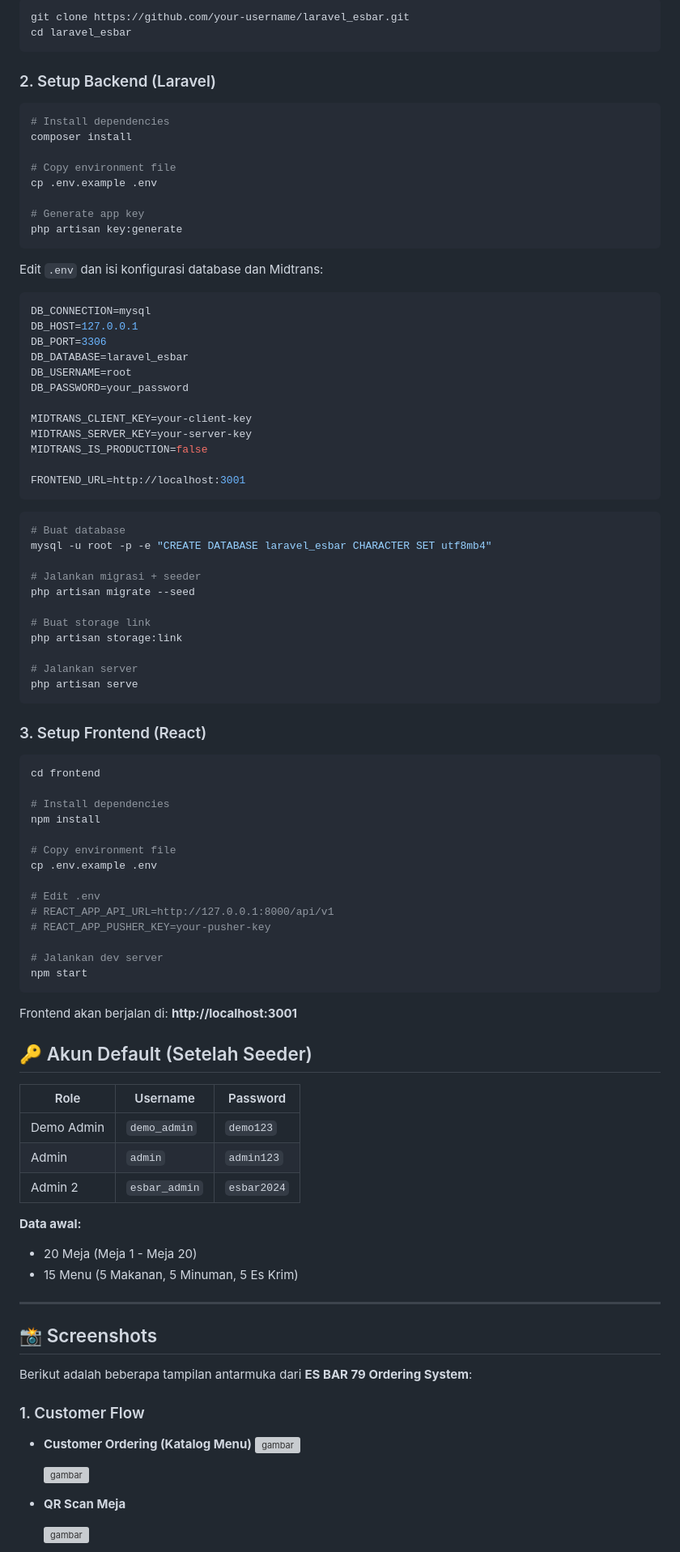
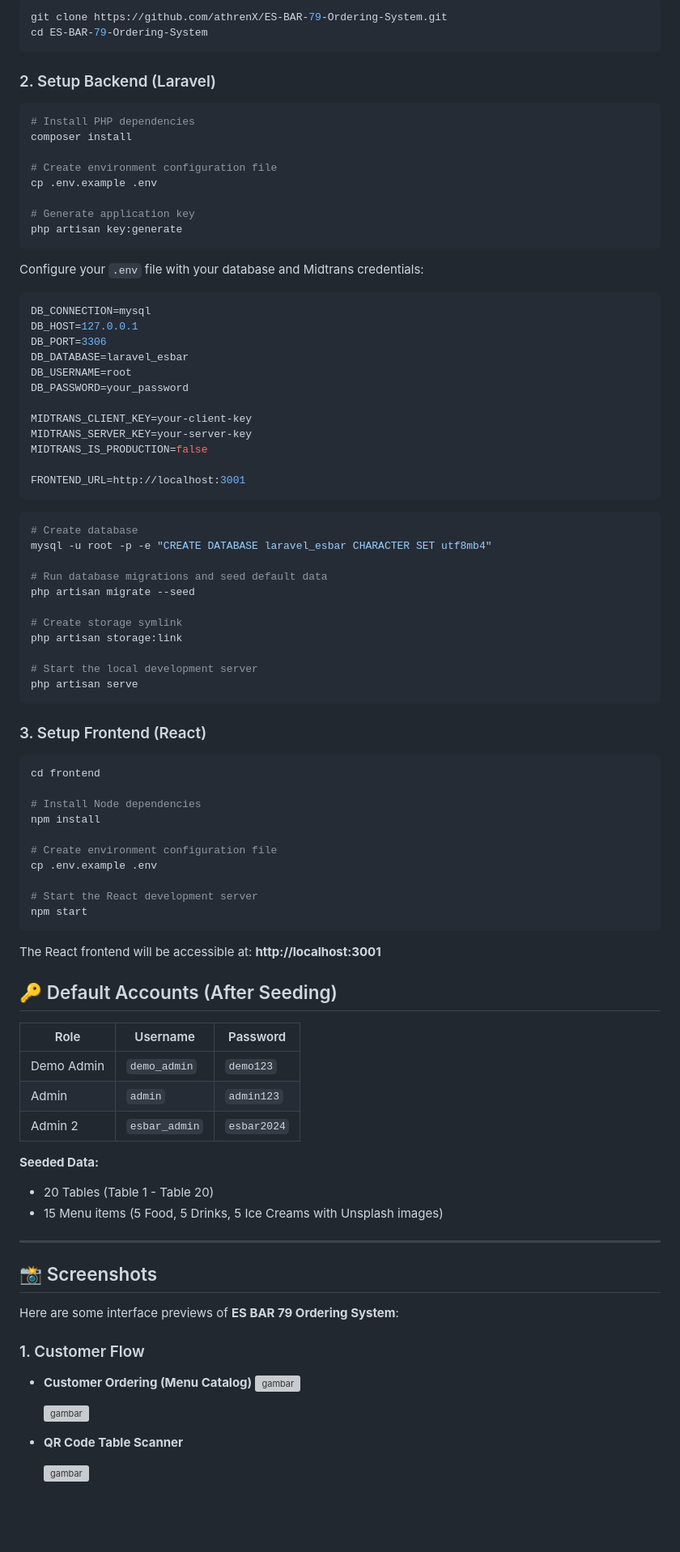
Before and after one commit to athrenX/ES-BAR-79-Ordering-System, a Markdown page: README.md, the part around one of its changes. Shown at 81% size. Rendered like a GitHub page; blank space fills up the shorter version; grey boxes are pictures that could not be loaded.

````diff
--- a/README.md
+++ b/README.md
@@ -80,22 +80,22 @@ ES BAR 79 Ordering System adalah aplikasi pemesanan restoran berbasis web yang m
 ```bash
-git clone https://github.com/your-username/laravel_esbar.git
-cd laravel_esbar
+git clone https://github.com/athrenX/ES-BAR-79-Ordering-System.git
+cd ES-BAR-79-Ordering-System
 ```
 
 ### 2. Setup Backend (Laravel)
 
 ```bash
-# Install dependencies
+# Install PHP dependencies
 composer install
 
-# Copy environment file
+# Create environment configuration file
 cp .env.example .env
 
-# Generate app key
+# Generate application key
 php artisan key:generate
 ```
 
-Edit `.env` dan isi konfigurasi database dan Midtrans:
+Configure your `.env` file with your database and Midtrans credentials:
 ```env
 DB_CONNECTION=mysql
 DB_HOST=127.0.0.1
@@ -112,16 +112,16 @@ FRONTEND_URL=http://localhost:3001
 ```
 
 ```bash
-# Buat database
+# Create database
 mysql -u root -p -e "CREATE DATABASE laravel_esbar CHARACTER SET utf8mb4"
 
-# Jalankan migrasi + seeder
+# Run database migrations and seed default data
 php artisan migrate --seed
 
-# Buat storage link
+# Create storage symlink
 php artisan storage:link
 
-# Jalankan server
+# Start the local development server
 php artisan serve
 ```
 
@@ -130,23 +130,19 @@ php artisan serve
 ```bash
 cd frontend
 
-# Install dependencies
+# Install Node dependencies
 npm install
 
-# Copy environment file
+# Create environment configuration file
 cp .env.example .env
 
-# Edit .env
-# REACT_APP_API_URL=http://127.0.0.1:8000/api/v1
-# REACT_APP_PUSHER_KEY=your-pusher-key
-
-# Jalankan dev server
+# Start the React development server
 npm start
 ```
 
-Frontend akan berjalan di: **http://localhost:3001**
+The React frontend will be accessible at: **http://localhost:3001**
 
-## 🔑 Akun Default (Setelah Seeder)
+## 🔑 Default Accounts (After Seeding)
 
 | Role | Username | Password |
 |------|----------|----------|
@@ -154,23 +150,23 @@ Frontend akan berjalan di: **http://localhost:3001**
 | Admin | `admin` | `admin123` |
 | Admin 2 | `esbar_admin` | `esbar2024` |
 
-**Data awal:**
-- 20 Meja (Meja 1 - Meja 20)
-- 15 Menu (5 Makanan, 5 Minuman, 5 Es Krim)
+**Seeded Data:**
+- 20 Tables (Table 1 - Table 20)
+- 15 Menu items (5 Food, 5 Drinks, 5 Ice Creams with Unsplash images)
 
 ---
 
 ## 📸 Screenshots
 
-Berikut adalah beberapa tampilan antarmuka dari **ES BAR 79 Ordering System**:
+Here are some interface previews of **ES BAR 79 Ordering System**:
 
 ### 1. Customer Flow
-* **Customer Ordering (Katalog Menu)**
+* **Customer Ordering (Menu Catalog)**
   <img width="395" height="844" alt="gambar" src="https://github.com/user-attachments/assets/6aab6afc-9c8d-4a8e-87fb-a5538d498f7f" />
 
   <img width="403" height="858" alt="gambar" src="https://github.com/user-attachments/assets/28af6272-0f26-41a6-b423-06cde8db4fde" />
 
-* **QR Scan Meja**
+* **QR Code Table Scanner**
 
   <img width="1813" height="899" alt="gambar" src="https://github.com/user-attachments/assets/03ec793c-eb5f-486e-90a5-dfaa70359456" />
 
````
Also changed, not shown: other parts of README.md (+79 -79 lines).
